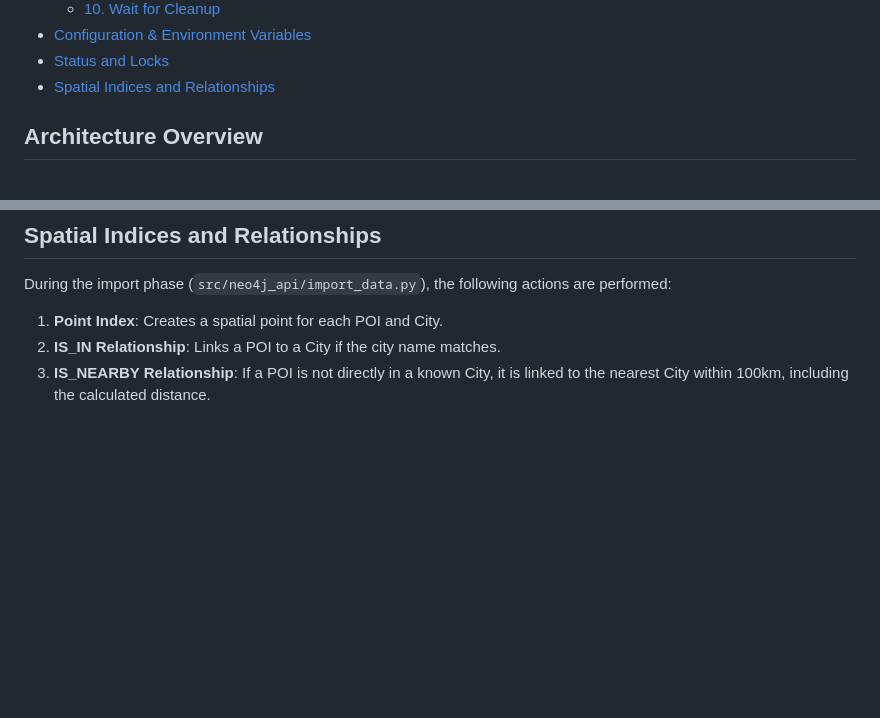
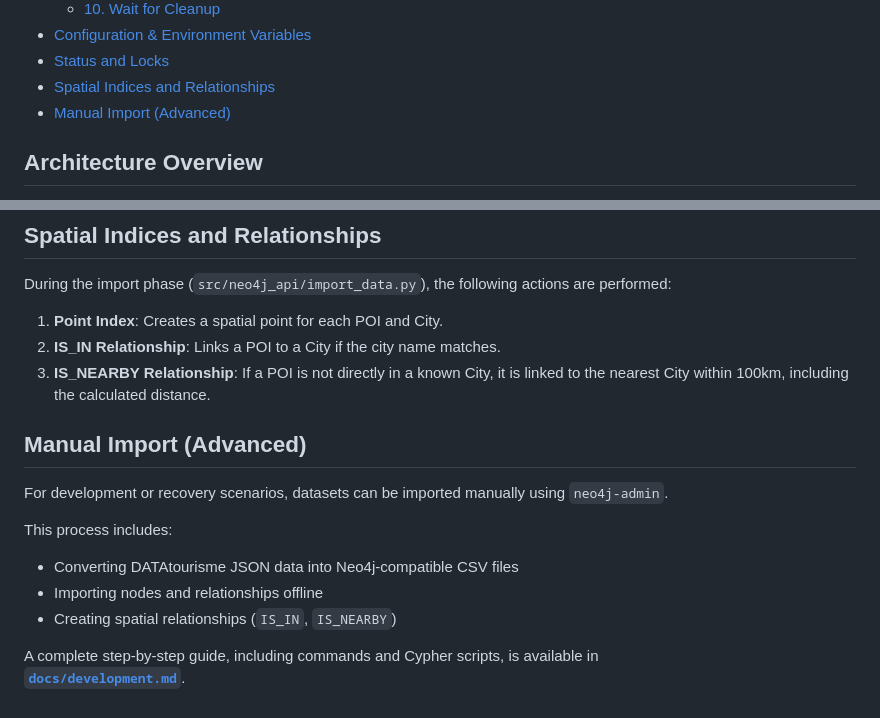
Before and after one commit to DataScientest-Studio/oct25_bde_holiday_itinerary, a Markdown page: docs/data-import.md, 2 parts joined by grey strips. Rendered like a GitHub page; blank space fills up the shorter version.

Commit message:
Added reference of manual import at the end.

```diff
--- a/docs/data-import.md
+++ b/docs/data-import.md
@@ -22,6 +22,7 @@ database, including orchestration, processing, and cleanup steps.
 - [Configuration & Environment Variables](#configuration--environment-variables)
 - [Status and Locks](#status-and-locks)
 - [Spatial Indices and Relationships](#spatial-indices-and-relationships)
+- [Manual Import (Advanced)](#manual-import-advanced)
 
 ## Architecture Overview
 
@@ -140,3 +141,18 @@ are performed:
 2. **IS_IN Relationship**: Links a POI to a City if the city name matches.
 3. **IS_NEARBY Relationship**: If a POI is not directly in a known City, it is
    linked to the nearest City within 100km, including the calculated distance.
+
+## Manual Import (Advanced)
+
+For development or recovery scenarios, datasets can be imported manually
+using `neo4j-admin`.
+
+This process includes:
+
+- Converting DATAtourisme JSON data into Neo4j-compatible CSV files
+- Importing nodes and relationships offline
+- Creating spatial relationships (`IS_IN`, `IS_NEARBY`)
+
+A complete step-by-step guide, including commands and Cypher scripts, is
+available in\
+**[`docs/development.md`](../docs/development.md)**.
```
Also changed, not shown: other parts of docs/data-import.md (+1 -1 lines).
